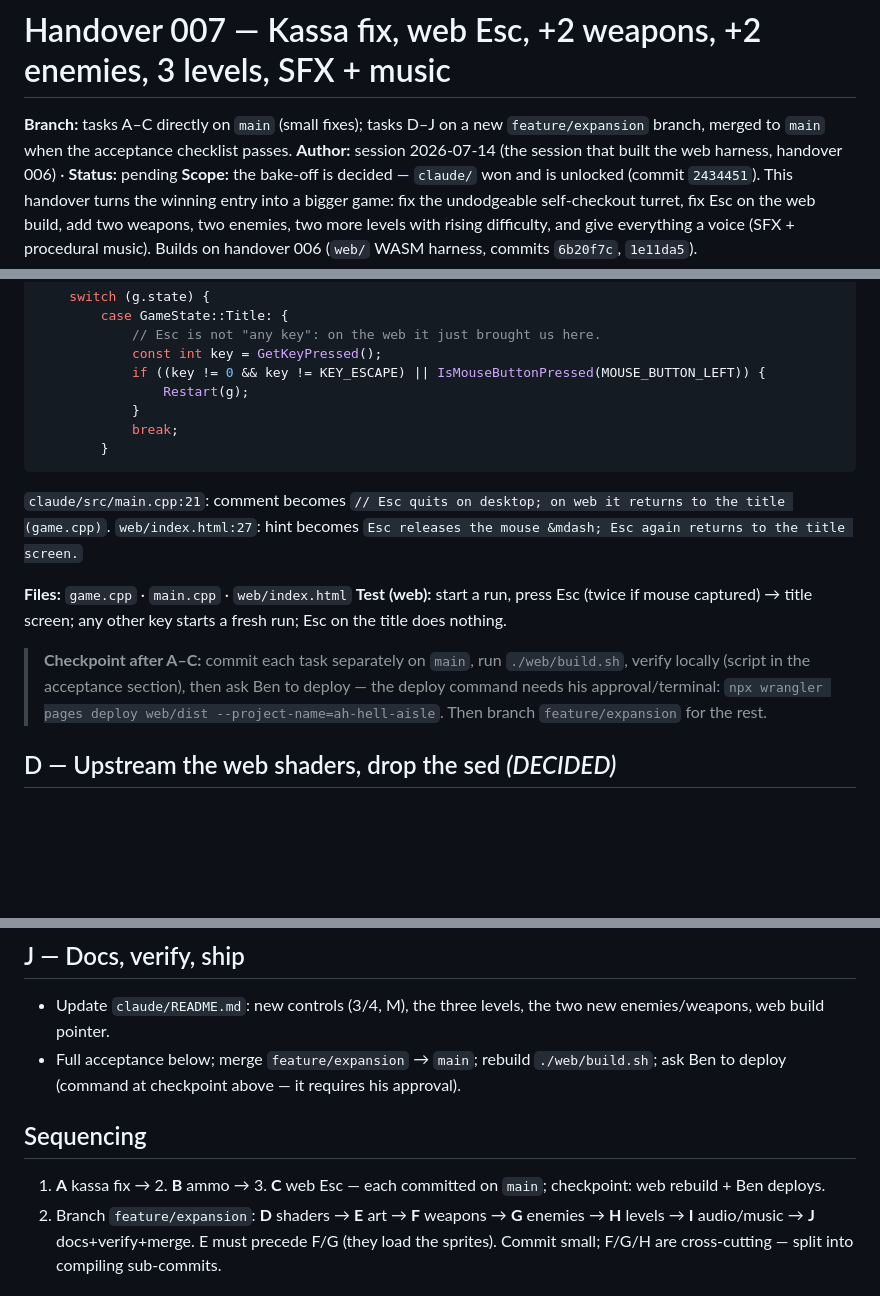
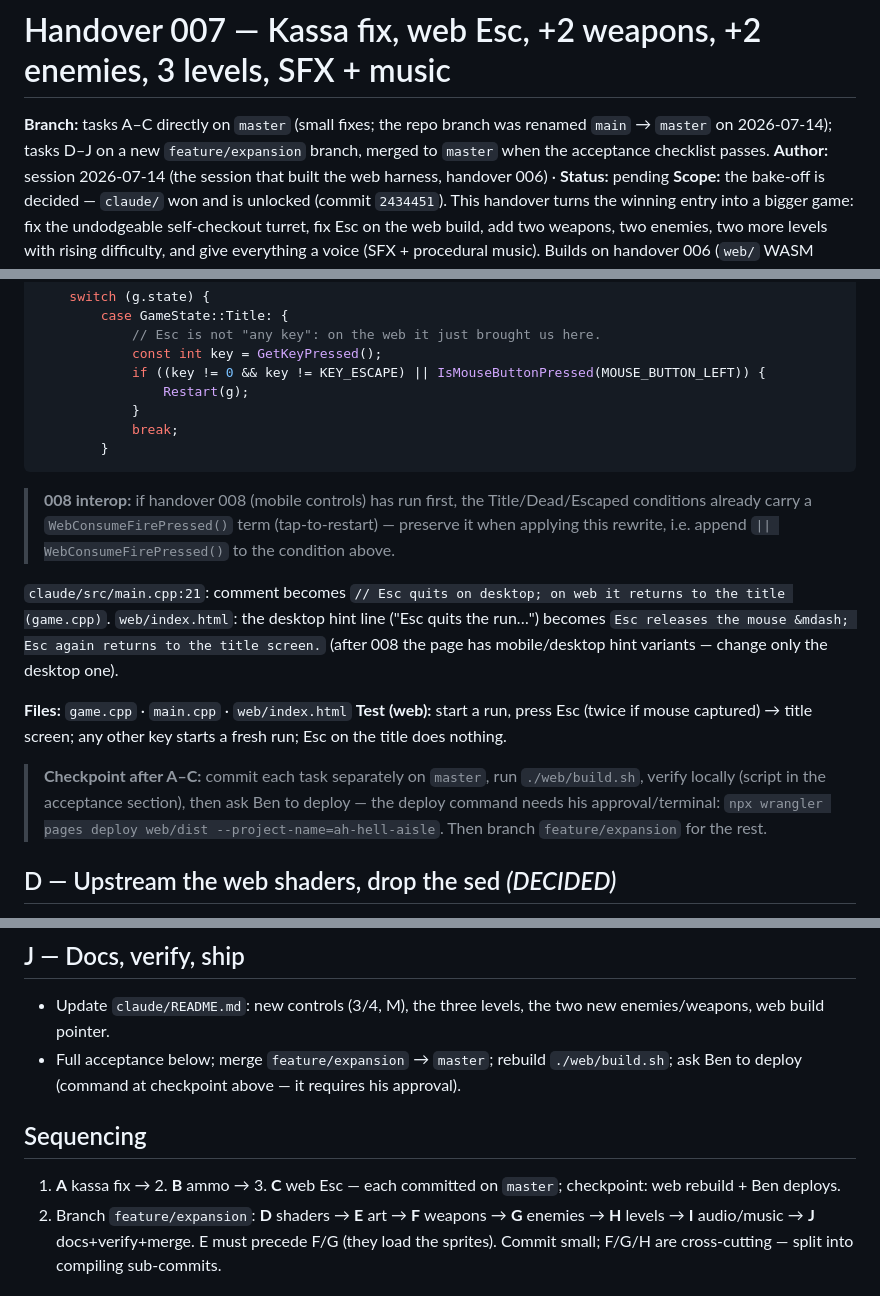
Before and after one commit to bzatrok/ah-hell-aisle, a Markdown page: .handovers/handover_007_game-expansion.md, 3 parts joined by grey strips. Rendered like a GitHub page; blank space fills up the shorter version.

````diff
--- a/.handovers/handover_007_game-expansion.md
+++ b/.handovers/handover_007_game-expansion.md
@@ -1,6 +1,6 @@
 # Handover 007 — Kassa fix, web Esc, +2 weapons, +2 enemies, 3 levels, SFX + music
 
-**Branch:** tasks A–C directly on `main` (small fixes); tasks D–J on a new `feature/expansion` branch, merged to `main` when the acceptance checklist passes.
+**Branch:** tasks A–C directly on `master` (small fixes; the repo branch was renamed `main` → `master` on 2026-07-14); tasks D–J on a new `feature/expansion` branch, merged to `master` when the acceptance checklist passes.
 **Author:** session 2026-07-14 (the session that built the web harness, handover 006)  ·  **Status:** pending
 **Scope:** the bake-off is decided — `claude/` won and is unlocked (commit `2434451`). This handover turns the winning entry into a bigger game: fix the undodgeable self-checkout turret, fix Esc on the web build, add two weapons, two enemies, two more levels with rising difficulty, and give everything a voice (SFX + procedural music). Builds on handover 006 (`web/` WASM harness, commits `6b20f7c`, `1e11da5`).
 
@@ -109,13 +110,17 @@ raylib's web platform never returns `true` from `WindowShouldClose()` (its web m
         }
 ```
 
+> **008 interop:** if handover 008 (mobile controls) has run first, the Title/Dead/Escaped
+> conditions already carry a `WebConsumeFirePressed()` term (tap-to-restart) — preserve it
+> when applying this rewrite, i.e. append `|| WebConsumeFirePressed()` to the condition above.
+
 `claude/src/main.cpp:21`: comment becomes `// Esc quits on desktop; on web it returns to the title (game.cpp)`.
-`web/index.html:27`: hint becomes `Esc releases the mouse &mdash; Esc again returns to the title screen.`
+`web/index.html`: the desktop hint line ("Esc quits the run…") becomes `Esc releases the mouse &mdash; Esc again returns to the title screen.` (after 008 the page has mobile/desktop hint variants — change only the desktop one).
 
 **Files:** `game.cpp` · `main.cpp` · `web/index.html`
 **Test (web):** start a run, press Esc (twice if mouse captured) → title screen; any other key starts a fresh run; Esc on the title does nothing.
 
-> **Checkpoint after A–C:** commit each task separately on `main`, run `./web/build.sh`, verify locally (script in the acceptance section), then ask Ben to deploy — the deploy command needs his approval/terminal: `npx wrangler pages deploy web/dist --project-name=ah-hell-aisle`. Then branch `feature/expansion` for the rest.
+> **Checkpoint after A–C:** commit each task separately on `master`, run `./web/build.sh`, verify locally (script in the acceptance section), then ask Ben to deploy — the deploy command needs his approval/terminal: `npx wrangler pages deploy web/dist --project-name=ah-hell-aisle`. Then branch `feature/expansion` for the rest.
 
 ## D — Upstream the web shaders, drop the sed  *(DECIDED)*
 
@@ -208,11 +213,11 @@ All synthesised via the existing `Render(seconds, fn)`; extend the `Sfx` enum wi
 ## J — Docs, verify, ship
 
 - Update `claude/README.md`: new controls (3/4, M), the three levels, the two new enemies/weapons, web build pointer.
-- Full acceptance below; merge `feature/expansion` → `main`; rebuild `./web/build.sh`; ask Ben to deploy (command at checkpoint above — it requires his approval).
+- Full acceptance below; merge `feature/expansion` → `master`; rebuild `./web/build.sh`; ask Ben to deploy (command at checkpoint above — it requires his approval).
 
 ## Sequencing
 
-1. **A** kassa fix → 2. **B** ammo → 3. **C** web Esc — each committed on `main`; checkpoint: web rebuild + Ben deploys.
+1. **A** kassa fix → 2. **B** ammo → 3. **C** web Esc — each committed on `master`; checkpoint: web rebuild + Ben deploys.
 4. Branch `feature/expansion`: **D** shaders → **E** art → **F** weapons → **G** enemies → **H** levels → **I** audio/music → **J** docs+verify+merge. E must precede F/G (they load the sprites). Commit small; F/G/H are cross-cutting — split into compiling sub-commits.
 
 ## Decisions — locked ✅
````
Also changed, not shown: other parts of .handovers/handover_007_game-expansion.md (+2 -1 lines), .handovers/handover_008_mobile-touch-controls.md (added, +208 -0 lines), .handovers/handover_log.md (+9 -2 lines).
